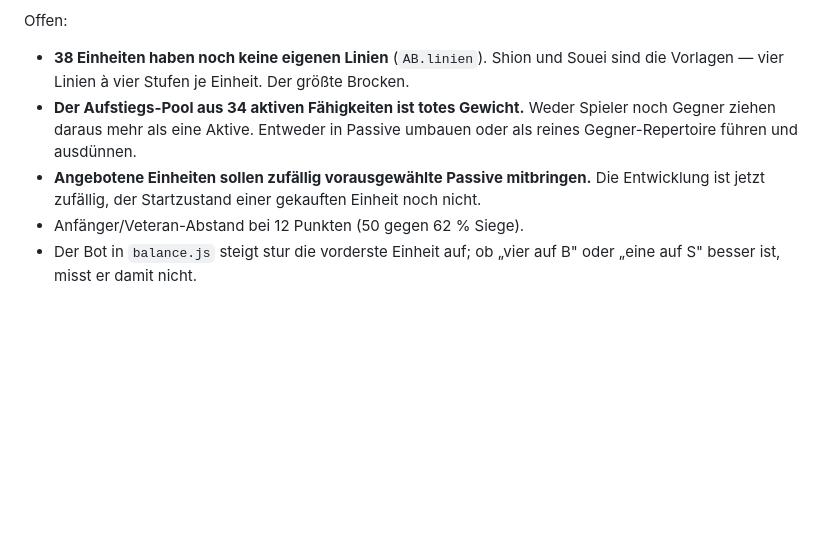
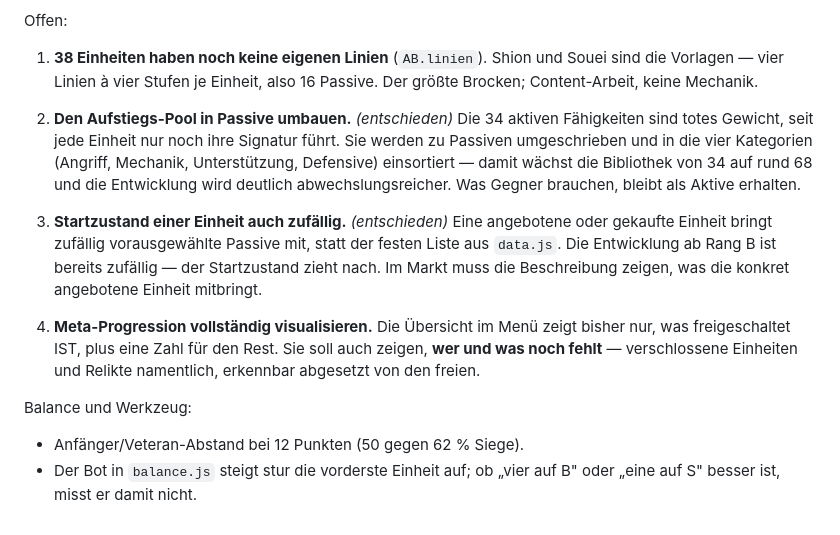
Before and after one commit to Viktor2588/tensura-guild, a Markdown page: TODO.md, the part around the change. Rendered like a GitHub page; blank space fills up the shorter version.

Commit message:
TODO: Entscheidungen zu Aufstiegs-Pool und Startzustand, Meta-Visualisierung ergaenzt
Co-Authored-By: Claude Opus 5 <noreply@anthropic.com>

```diff
--- a/TODO.md
+++ b/TODO.md
@@ -60,14 +60,30 @@ Abgearbeitet in Phase 14:
 
 Offen:
 
-- **38 Einheiten haben noch keine eigenen Linien** (`AB.linien`). Shion und Souei
-  sind die Vorlagen — vier Linien à vier Stufen je Einheit. Der größte Brocken.
-- **Der Aufstiegs-Pool aus 34 aktiven Fähigkeiten ist totes Gewicht.** Weder
-  Spieler noch Gegner ziehen daraus mehr als eine Aktive. Entweder in Passive
-  umbauen oder als reines Gegner-Repertoire führen und ausdünnen.
-- **Angebotene Einheiten sollen zufällig vorausgewählte Passive mitbringen.**
-  Die Entwicklung ist jetzt zufällig, der Startzustand einer gekauften Einheit
-  noch nicht.
+1. **38 Einheiten haben noch keine eigenen Linien** (`AB.linien`). Shion und
+   Souei sind die Vorlagen — vier Linien à vier Stufen je Einheit, also
+   16 Passive. Der größte Brocken; Content-Arbeit, keine Mechanik.
+
+2. **Den Aufstiegs-Pool in Passive umbauen.** *(entschieden)* Die 34 aktiven
+   Fähigkeiten sind totes Gewicht, seit jede Einheit nur noch ihre Signatur
+   führt. Sie werden zu Passiven umgeschrieben und in die vier Kategorien
+   (Angriff, Mechanik, Unterstützung, Defensive) einsortiert — damit wächst
+   die Bibliothek von 34 auf rund 68 und die Entwicklung wird deutlich
+   abwechslungsreicher. Was Gegner brauchen, bleibt als Aktive erhalten.
+
+3. **Startzustand einer Einheit auch zufällig.** *(entschieden)* Eine
+   angebotene oder gekaufte Einheit bringt zufällig vorausgewählte Passive
+   mit, statt der festen Liste aus `data.js`. Die Entwicklung ab Rang B ist
+   bereits zufällig — der Startzustand zieht nach. Im Markt muss die
+   Beschreibung zeigen, was die konkret angebotene Einheit mitbringt.
+
+4. **Meta-Progression vollständig visualisieren.** Die Übersicht im Menü zeigt
+   bisher nur, was freigeschaltet IST, plus eine Zahl für den Rest. Sie soll
+   auch zeigen, **wer und was noch fehlt** — verschlossene Einheiten und
+   Relikte namentlich, erkennbar abgesetzt von den freien.
+
+Balance und Werkzeug:
+
 - Anfänger/Veteran-Abstand bei 12 Punkten (50 gegen 62 % Siege).
 - Der Bot in `balance.js` steigt stur die vorderste Einheit auf; ob „vier auf B"
   oder „eine auf S" besser ist, misst er damit nicht.
```
